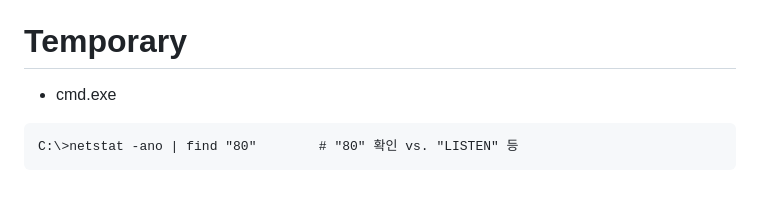
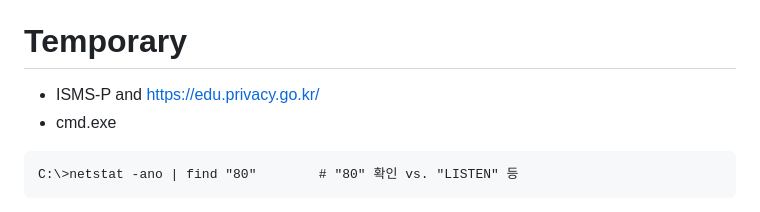
Before and after one commit to myPlutoZone/com.plutozone.knowledge, a Markdown page: README.md, the part around the change. GitHub-like rendering.

Commit message:
[UPDATE]ISMS-P

````diff
--- a/README.md
+++ b/README.md
@@ -36,6 +36,7 @@ plutozone.com의 지적재산권 침해에 해당된다.
 
 
 # Temporary
+- ISMS-P and https://edu.privacy.go.kr/
 - cmd.exe
 ```cmd
 C:\>netstat -ano | find "80"		# "80" 확인 vs. "LISTEN" 등
````
